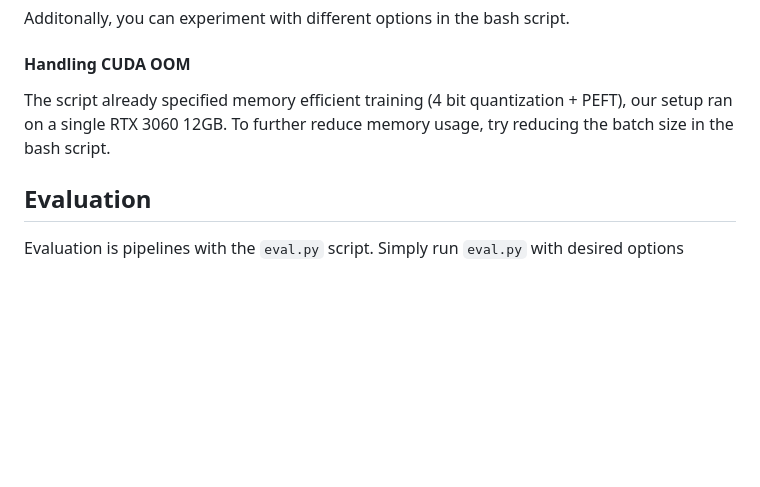
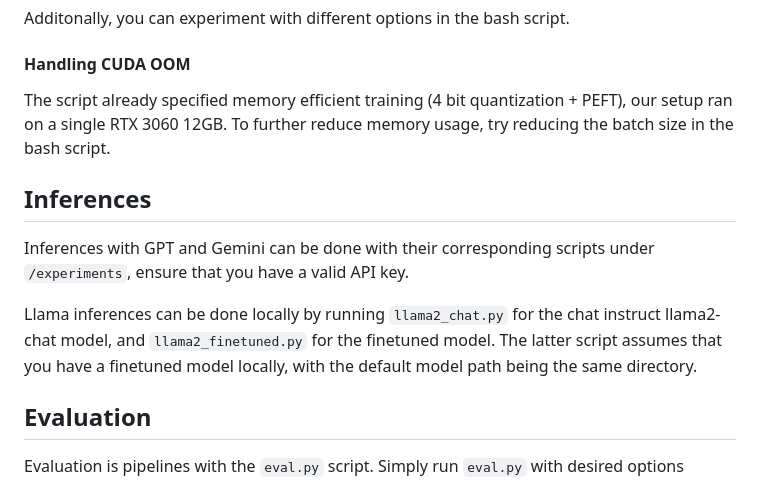
Before and after one commit to SamZhang02/llmbda, a Markdown page: README.md, the part around the change. Rendered like a GitHub page; blank space fills up the shorter version.

```diff
--- a/README.md
+++ b/README.md
@@ -54,6 +54,11 @@ Additonally, you can experiment with different options in the bash script.
 #### Handling CUDA OOM
 The script already specified memory efficient training (4 bit quantization + PEFT), our setup ran on a single RTX 3060 12GB. To further reduce memory usage, try reducing the batch size in the bash script.
 
+## Inferences
+Inferences with GPT and Gemini can be done with their corresponding scripts under `/experiments`, ensure that you have a valid API key.
+
+Llama inferences can be done locally by running `llama2_chat.py` for the chat instruct llama2-chat model, and `llama2_finetuned.py` for the finetuned model. The latter script assumes that you have a finetuned model locally, with the default model path being the same directory.
+
 ## Evaluation
 Evaluation is pipelines with the `eval.py` script. Simply run `eval.py` with desired options
 
```
